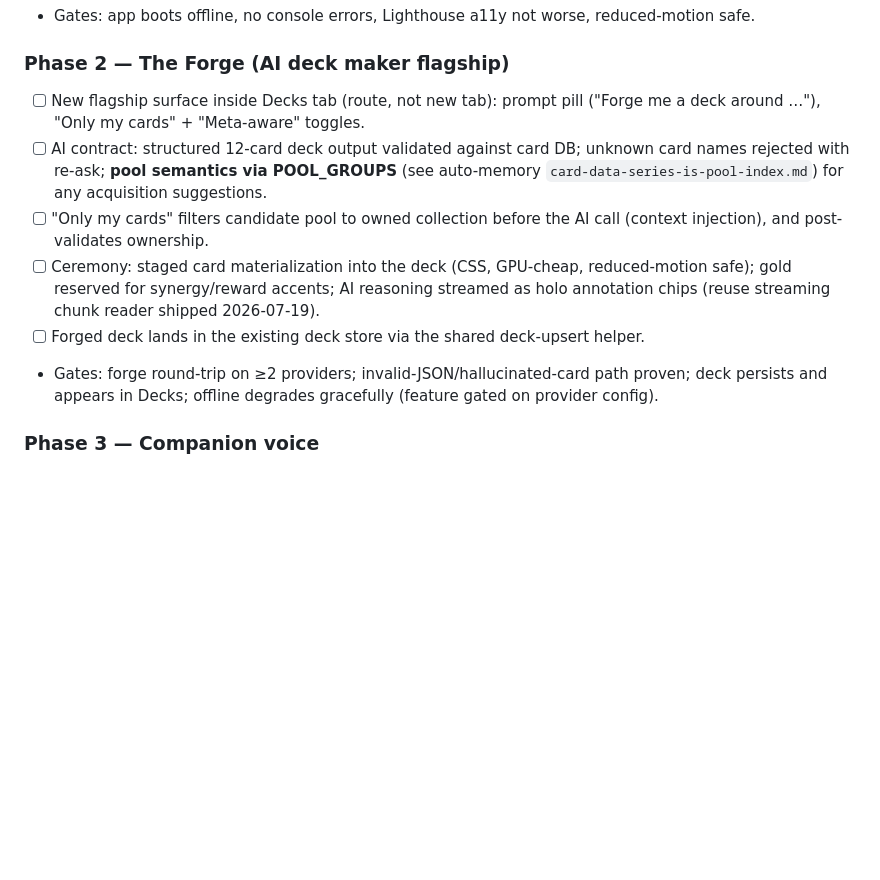
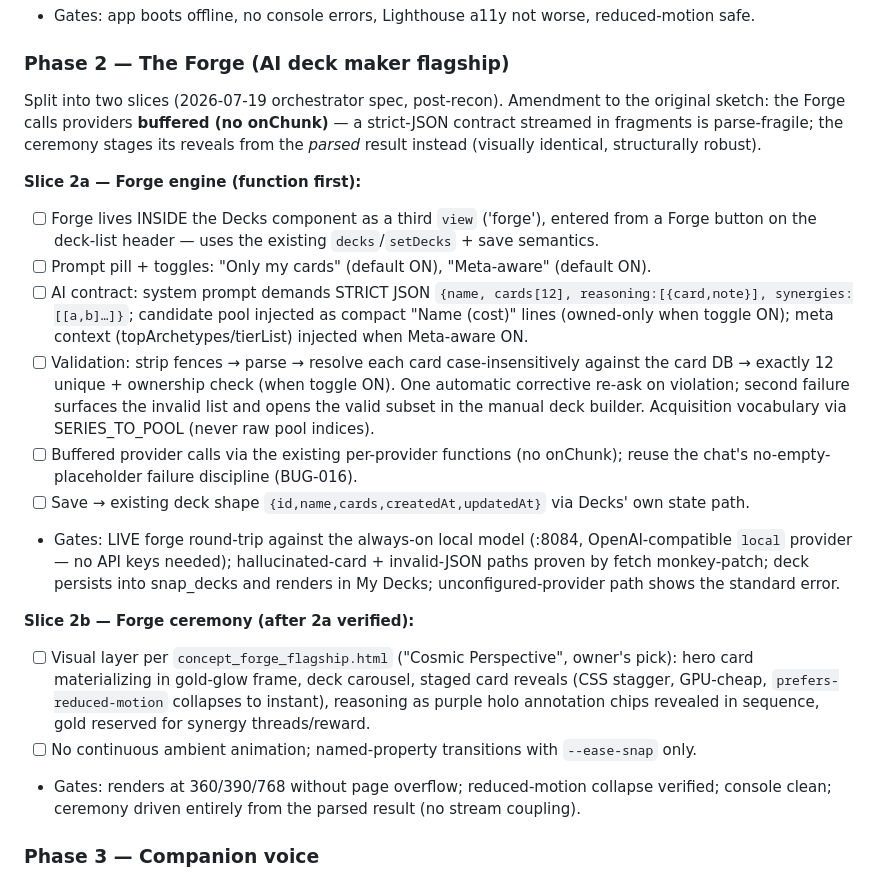
Before and after one commit to Platano78/Marvel-Snap-Tactics-, a Markdown page: docs/plans/design-wow-2026-07-19.md, the part around the change. GitHub-like rendering; blank space fills up the shorter version.

Commit message:
docs: Forge phase split into engine + ceremony slices, buffered-JSON ruling
Post-recon spec: Forge lives inside Decks as a third view; strict-JSON
buffered contract (streaming a JSON contract is parse-fragile — ceremony
stages reveals from the parsed result instead); validation loop with one
corrective re-ask; live gate against the always-on local model via the
OpenAI-compatible 'local' provider.

Co-Authored-By: Claude Fable 5 <noreply@anthropic.com>
Claude-Session: https://claude.ai/code/session_01MrASFhtpW8kD6VBZzHS5g7

```diff
--- a/docs/plans/design-wow-2026-07-19.md
+++ b/docs/plans/design-wow-2026-07-19.md
@@ -28,19 +28,39 @@
 - Gates: app boots offline, no console errors, Lighthouse a11y not worse, reduced-motion safe.
 
 ### Phase 2 — The Forge (AI deck maker flagship)
-- [ ] New flagship surface inside Decks tab (route, not new tab): prompt pill ("Forge me a deck
-      around …"), "Only my cards" + "Meta-aware" toggles.
-- [ ] AI contract: structured 12-card deck output validated against card DB; unknown card names
-      rejected with re-ask; **pool semantics via POOL_GROUPS** (see auto-memory
-      `card-data-series-is-pool-index.md`) for any acquisition suggestions.
-- [ ] "Only my cards" filters candidate pool to owned collection before the AI call (context
-      injection), and post-validates ownership.
-- [ ] Ceremony: staged card materialization into the deck (CSS, GPU-cheap, reduced-motion safe);
-      gold reserved for synergy/reward accents; AI reasoning streamed as holo annotation chips
-      (reuse streaming chunk reader shipped 2026-07-19).
-- [ ] Forged deck lands in the existing deck store via the shared deck-upsert helper.
-- Gates: forge round-trip on ≥2 providers; invalid-JSON/hallucinated-card path proven; deck
-  persists and appears in Decks; offline degrades gracefully (feature gated on provider config).
+
+Split into two slices (2026-07-19 orchestrator spec, post-recon). Amendment to the original
+sketch: the Forge calls providers **buffered (no onChunk)** — a strict-JSON contract streamed in
+fragments is parse-fragile; the ceremony stages its reveals from the *parsed* result instead
+(visually identical, structurally robust).
+
+**Slice 2a — Forge engine (function first):**
+- [ ] Forge lives INSIDE the Decks component as a third `view` ('forge'), entered from a Forge
+      button on the deck-list header — uses the existing `decks`/`setDecks` + save semantics.
+- [ ] Prompt pill + toggles: "Only my cards" (default ON), "Meta-aware" (default ON).
+- [ ] AI contract: system prompt demands STRICT JSON `{name, cards[12], reasoning:[{card,note}],
+      synergies:[[a,b]…]}`; candidate pool injected as compact "Name (cost)" lines (owned-only
+      when toggle ON); meta context (topArchetypes/tierList) injected when Meta-aware ON.
+- [ ] Validation: strip fences → parse → resolve each card case-insensitively against the card DB
+      → exactly 12 unique + ownership check (when toggle ON). One automatic corrective re-ask on
+      violation; second failure surfaces the invalid list and opens the valid subset in the
+      manual deck builder. Acquisition vocabulary via SERIES_TO_POOL (never raw pool indices).
+- [ ] Buffered provider calls via the existing per-provider functions (no onChunk); reuse the
+      chat's no-empty-placeholder failure discipline (BUG-016).
+- [ ] Save → existing deck shape `{id,name,cards,createdAt,updatedAt}` via Decks' own state path.
+- Gates: LIVE forge round-trip against the always-on local model (:8084, OpenAI-compatible `local`
+  provider — no API keys needed); hallucinated-card + invalid-JSON paths proven by fetch
+  monkey-patch; deck persists into snap_decks and renders in My Decks; unconfigured-provider
+  path shows the standard error.
+
+**Slice 2b — Forge ceremony (after 2a verified):**
+- [ ] Visual layer per `concept_forge_flagship.html` ("Cosmic Perspective", owner's pick): hero
+      card materializing in gold-glow frame, deck carousel, staged card reveals (CSS stagger,
+      GPU-cheap, `prefers-reduced-motion` collapses to instant), reasoning as purple holo
+      annotation chips revealed in sequence, gold reserved for synergy threads/reward.
+- [ ] No continuous ambient animation; named-property transitions with `--ease-snap` only.
+- Gates: renders at 360/390/768 without page overflow; reduced-motion collapse verified; console
+  clean; ceremony driven entirely from the parsed result (no stream coupling).
 
 ### Phase 3 — Companion voice
 - [ ] Dashboard headline: conversational summary line computed locally (net cubes today, best
```
